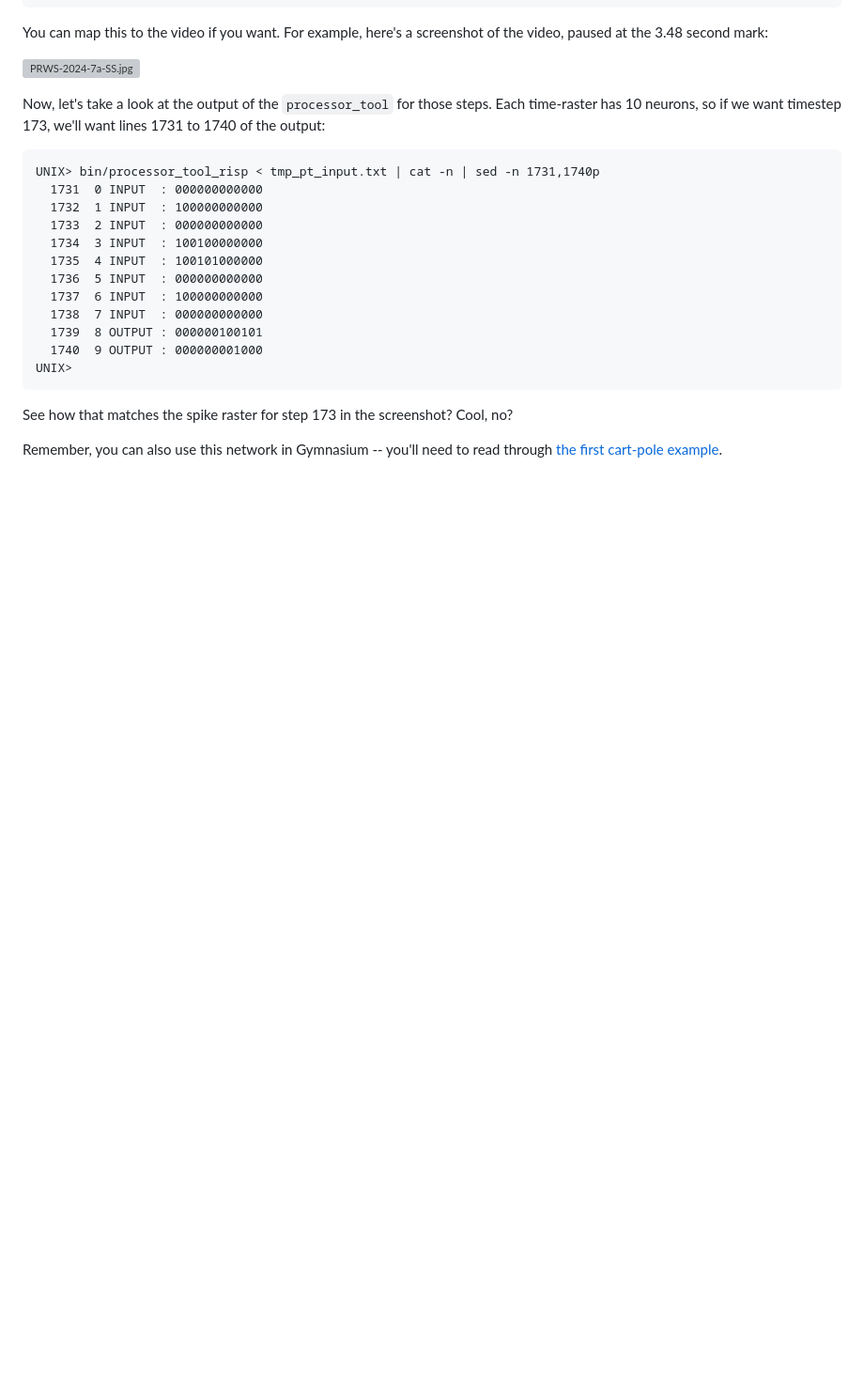
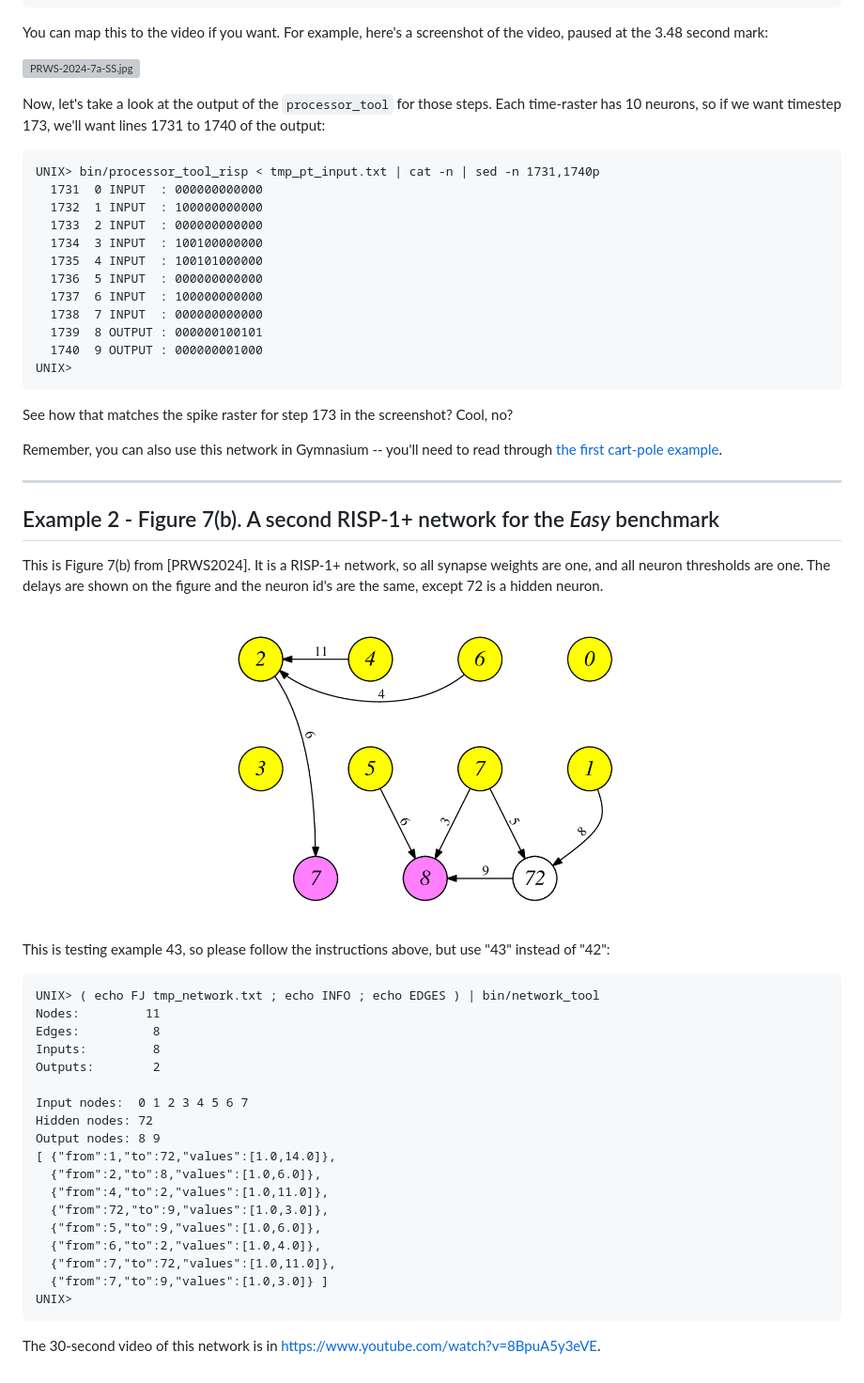
Before and after one commit to TENNLab-UTK/framework-open, a Markdown page: markdown/more_cartpole.md, the part around one of its changes. Shown at 94% size. Rendered like a GitHub page; pictures changed too: markdown/images/PRWS-2024-7b.png (added); blank space fills up the shorter version; grey boxes are pictures that could not be loaded.

````diff
--- a/markdown/more_cartpole.md
+++ b/markdown/more_cartpole.md
@@ -137,3 +148,38 @@ See how that matches the spike raster for step 173 in the screenshot?  Cool, no?
 Remember, you can also use this network in Gymnasium -- you'll need to
 read through
 [the first cart-pole example](cartpole_example.md).
+
+---------
+## Example 2 - Figure 7(b).  A second RISP-1+ network for the *Easy* benchmark
+
+This is Figure 7(b) from [PRWS2024].  It is a RISP-1+ network, so all synapse
+weights are one, and all neuron thresholds are one.  The delays are shown on
+the figure and the neuron id's are the same, except 72 is a hidden neuron.
+
+![PRWS-2024-7b.png](images/PRWS-2024-7b.png)
+
+This is testing example 43, so please follow the instructions above, but use
+"43" instead of "42":
+
+```
+UNIX> ( echo FJ tmp_network.txt ; echo INFO ; echo EDGES ) | bin/network_tool
+Nodes:         11
+Edges:          8
+Inputs:         8
+Outputs:        2
+
+Input nodes:  0 1 2 3 4 5 6 7
+Hidden nodes: 72
+Output nodes: 8 9
+[ {"from":1,"to":72,"values":[1.0,14.0]},
+  {"from":2,"to":8,"values":[1.0,6.0]},
+  {"from":4,"to":2,"values":[1.0,11.0]},
+  {"from":72,"to":9,"values":[1.0,3.0]},
+  {"from":5,"to":9,"values":[1.0,6.0]},
+  {"from":6,"to":2,"values":[1.0,4.0]},
+  {"from":7,"to":72,"values":[1.0,11.0]},
+  {"from":7,"to":9,"values":[1.0,3.0]} ]
+UNIX>
+```
+
+The 30-second video of this network is in [https://www.youtube.com/watch?v=8BpuA5y3eVE](https://www.youtube.com/watch?v=8BpuA5y3eVE).
````
Also changed, not shown: other parts of markdown/more_cartpole.md (+12 -1 lines), markdown/images/PRWS-2024-7a.png, 9 other files.
